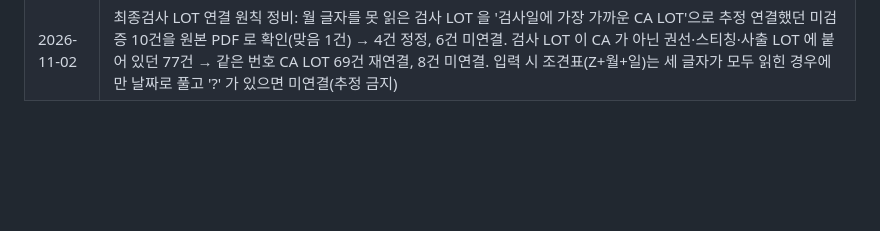
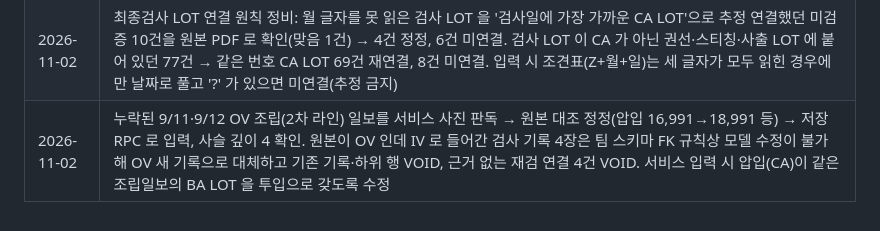
Before and after one commit to solarjina-geena/M1-3, a Markdown page: docs/M3-1_과제보고서.md, the part around the change. Drawn GitHub-style; blank space fills up the shorter version.

Commit message:
docs: 과제보고서 변경 이력 — 9/11·9/12 OV 조립일보 입력, 모델 오류 검사 기록 대체
Co-Authored-By: Claude Opus 5.5 <noreply@anthropic.com>

```diff
--- a/docs/M3-1_과제보고서.md
+++ b/docs/M3-1_과제보고서.md
@@ -303,3 +303,4 @@
 | 2026-11-02 | 최종검사 정답지 불일치 중 9월 27건을 원본 PDF 16쪽과 대조(8월 원본은 미제공으로 제외). 원인은 한 쪽에 여러 열이 있는 양식에서 정답지 장이 다른 열과 짝지어진 것. LOT 별 수량 29행 채움·LOT 코드 판독 오류 4행 CA LOT 재연결·중복 1행 VOID·잘못 넣은 4행 되돌림. 정답지 오류 2건 발견. 모델 오류 2건·검사자/열 누락 2건은 기록 구조 수정이 필요해 보류 |
 | 2026-11-02 | Render 가 frontend 만 바뀐 커밋을 배포하지 않던 문제(rootDir: backend) → render.yaml buildFilter 추가. 최종검사 화면 LOT 가지 표시 수정 배포 |
 | 2026-11-02 | 최종검사 LOT 연결 원칙 정비: 월 글자를 못 읽은 검사 LOT 을 '검사일에 가장 가까운 CA LOT'으로 추정 연결했던 미검증 10건을 원본 PDF 로 확인(맞음 1건) → 4건 정정, 6건 미연결. 검사 LOT 이 CA 가 아닌 권선·스티칭·사출 LOT 에 붙어 있던 77건 → 같은 번호 CA LOT 69건 재연결, 8건 미연결. 입력 시 조견표(Z+월+일)는 세 글자가 모두 읽힌 경우에만 날짜로 풀고 '?' 가 있으면 미연결(추정 금지) |
+| 2026-11-02 | 누락된 9/11·9/12 OV 조립(2차 라인) 일보를 서비스 사진 판독 → 원본 대조 정정(압입 16,991→18,991 등) → 저장 RPC 로 입력, 사슬 깊이 4 확인. 원본이 OV 인데 IV 로 들어간 검사 기록 4장은 팀 스키마 FK 규칙상 모델 수정이 불가해 OV 새 기록으로 대체하고 기존 기록·하위 행 VOID, 근거 없는 재검 연결 4건 VOID. 서비스 입력 시 압입(CA)이 같은 조립일보의 BA LOT 을 투입으로 갖도록 수정 |
```
